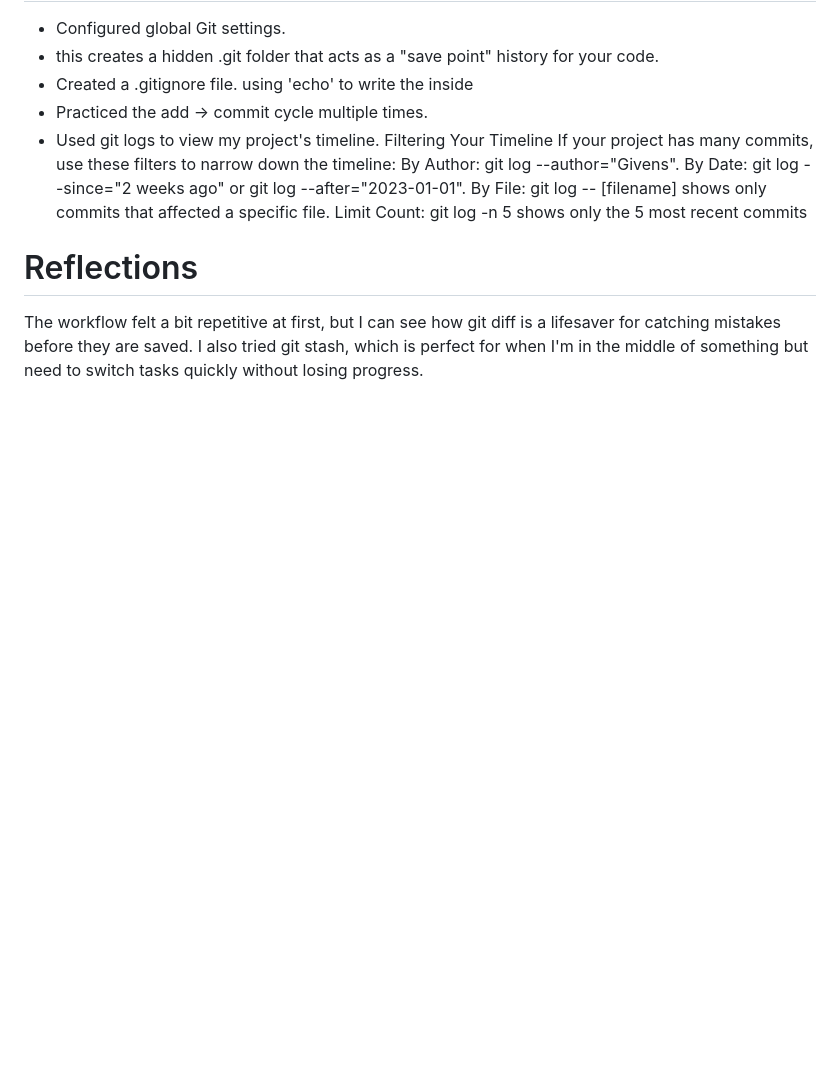
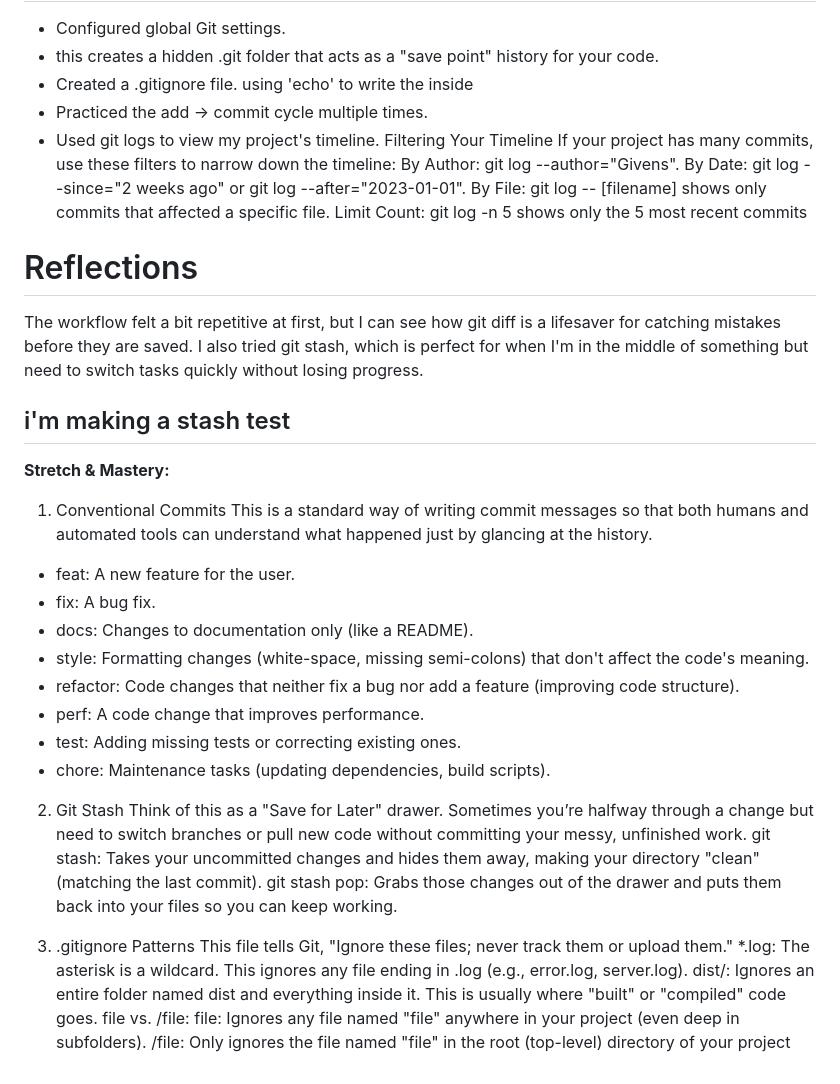
Before and after one commit to GivenchyCodes/Learning-Back-End, a Markdown page: journal.md, the part around the change. Drawn GitHub-style; blank space fills up the shorter version.

Commit message:
docs: update journal entries

```diff
--- a/journal.md
+++ b/journal.md
@@ -202,3 +202,32 @@ The Three Stages:
 # Reflections
 
 The workflow felt a bit repetitive at first, but I can see how git diff is a lifesaver for catching mistakes before they are saved. I also tried git stash, which is perfect for when I'm in the middle of something but need to switch tasks quickly without losing progress.
+
+## i'm making a stash test
+
+**Stretch & Mastery:**
+
+1. Conventional Commits
+   This is a standard way of writing commit messages so that both humans and automated tools can understand what happened just by glancing at the history.
+
+- feat: A new feature for the user.
+- fix: A bug fix.
+- docs: Changes to documentation only (like a README).
+- style: Formatting changes (white-space, missing semi-colons) that don't affect the code's meaning.
+- refactor: Code changes that neither fix a bug nor add a feature (improving code structure).
+- perf: A code change that improves performance.
+- test: Adding missing tests or correcting existing ones.
+- chore: Maintenance tasks (updating dependencies, build scripts).
+
+2. Git Stash
+   Think of this as a "Save for Later" drawer. Sometimes you’re halfway through a change but need to switch branches or pull new code without committing your messy, unfinished work.
+   git stash: Takes your uncommitted changes and hides them away, making your directory "clean" (matching the last commit).
+   git stash pop: Grabs those changes out of the drawer and puts them back into your files so you can keep working.
+
+3. .gitignore Patterns
+   This file tells Git, "Ignore these files; never track them or upload them."
+   \*.log: The asterisk is a wildcard. This ignores any file ending in .log (e.g., error.log, server.log).
+   dist/: Ignores an entire folder named dist and everything inside it. This is usually where "built" or "compiled" code goes.
+   file vs. /file:
+   file: Ignores any file named "file" anywhere in your project (even deep in subfolders).
+   /file: Only ignores the file named "file" in the root (top-level) directory of your project
```
